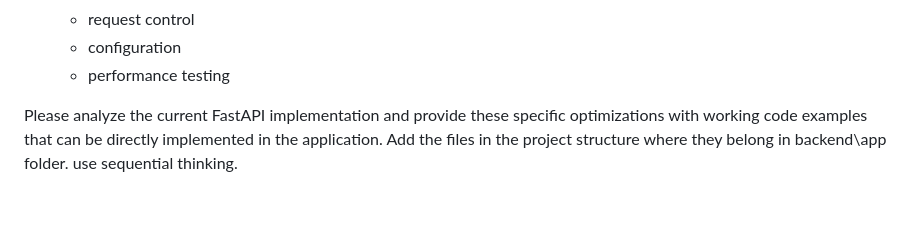
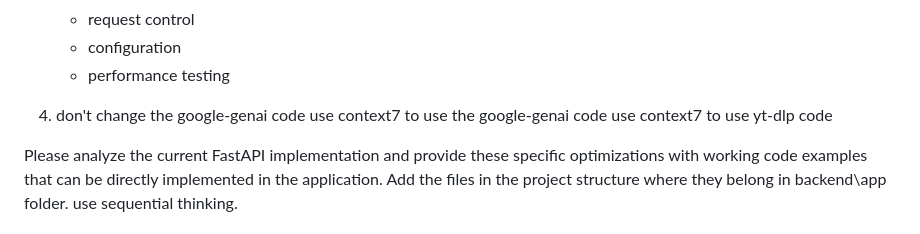
Before and after one commit to chirag127/YTSummarizer-app, a Markdown page: prompts/op.md, the part around the change. GitHub-like rendering; blank space fills up the shorter version.

Commit message:
feat: Add restrictions for google-genai and yt-dlp code modification
This commit adds restrictions to the optimization guidelines, specifying that the google-genai and yt-dlp code should not be changed and should be accessed using context7.

- Added a restriction to the optimization guidelines document (prompts/op.md) specifying that the google-genai code should not be changed.
- Added a restriction to the optimization guidelines document (prompts/op.md) specifying that the yt-dlp code should not be changed.
- Added instructions to use context7 to access the google-genai code.
- Added instructions to use context7 to access the yt-dlp code.

```diff
--- a/prompts/op.md
+++ b/prompts/op.md
@@ -198,5 +198,9 @@ Optimize a YouTube summarizer FastAPI backend application to operate efficiently
     - request control
     - configuration
     - performance testing
+4. don't change the google-genai code
+use context7 to use the google-genai code
+use context7 to use yt-dlp code
+
 
 Please analyze the current FastAPI implementation and provide these specific optimizations with working code examples that can be directly implemented in the application. Add the files in the project structure where they belong in backend\app folder. use sequential thinking.
```
Also changed, not shown: prompts/tool.md (added, +3 -0 lines).
